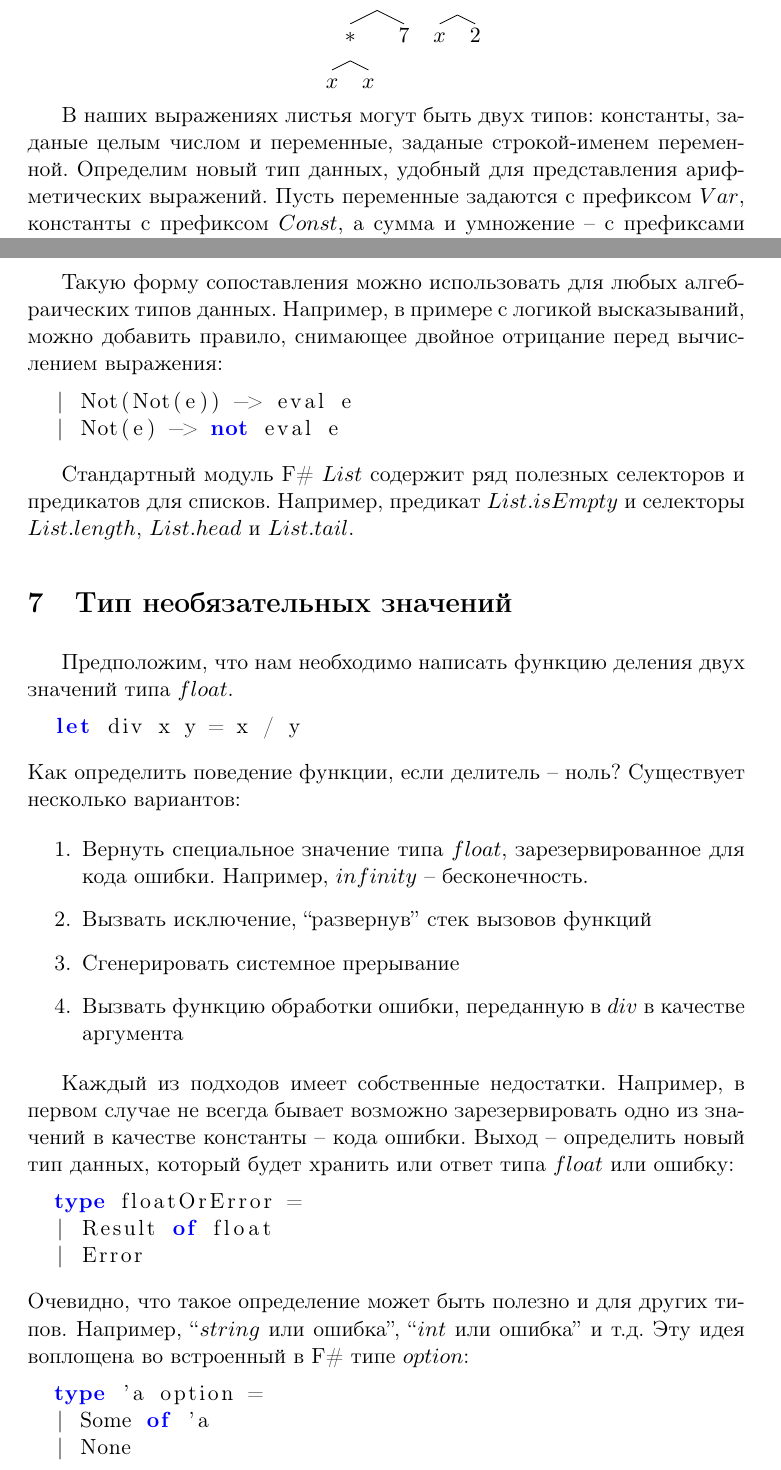
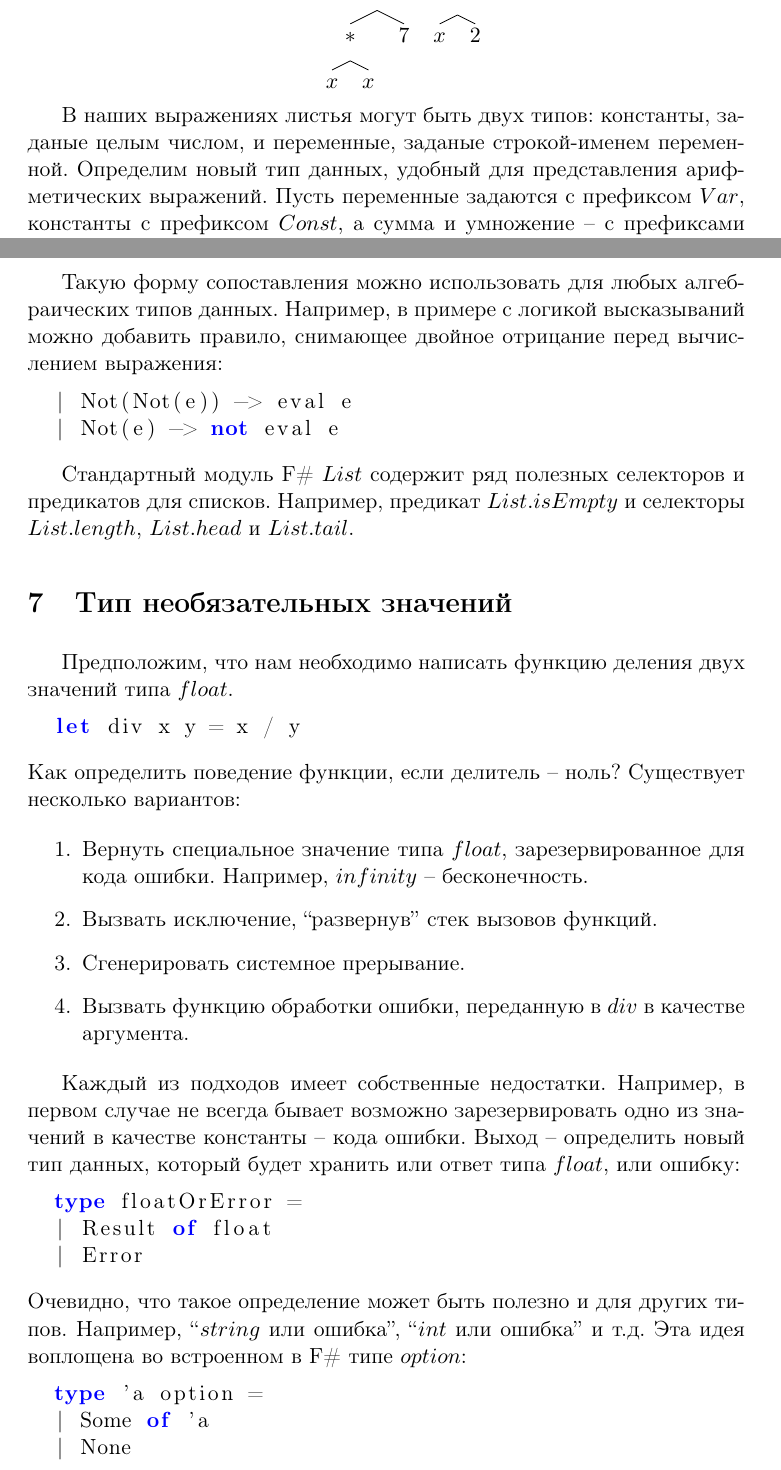
Before and after one commit to master/ifp, a LaTeX document (lecture5.tex): two parts of pages 2 and 10 of 12, joined at a grey line, cut so that both start at the same text. Compiled offline with pdfLaTeX.

Commit message:
Fix some typos

```diff
--- a/lecture5.tex
+++ b/lecture5.tex
@@ -45,11 +45,11 @@
 
 \Tree [.$+$ [.$+$ [.$*$ $x$ $x$ ] $7$ ] [.$*$ $x$ $2$ ] ]
 
-В наших выражениях листья могут быть двух типов: константы, заданые целым числом
-и переменные, заданые строкой-именем переменной. Определим новый тип данных,
-удобный для представления арифметических выражений. Пусть переменные задаются с
-префиксом $Var$, константы с префиксом $Const$, а сумма и умножение -- с
-префиксами $Sum$ и $Mul$ соответственно:
+В наших выражениях листья могут быть двух типов: константы, заданые целым
+числом, и переменные, заданые строкой-именем переменной. Определим новый тип
+данных, удобный для представления арифметических выражений. Пусть переменные
+задаются с префиксом $Var$, константы с префиксом $Const$, а сумма и умножение
+-- с префиксами $Sum$ и $Mul$ соответственно:
 
 \Tree [.$Sum$ [.$Sum$ [.$Mul$ $Var~x$ $Var~x$ ] $Const~7$ ]%
 [.$Mul$ $Var~x$ $Const~2$ ] ]
@@ -383,7 +383,7 @@ $Rope<'a,~'b>$.
 \end{lstlisting}
 
 Такую форму сопоставления можно использовать для любых алгебраических типов
-данных. Например, в примере с логикой высказываний, можно добавить правило,
+данных. Например, в примере с логикой высказываний можно добавить правило,
 снимающее двойное отрицание перед вычислением выражения:
 \begin{lstlisting}
   | Not(Not(e)) -> eval e
@@ -405,23 +405,23 @@ $float$.
 \begin{enumerate}
 \item Вернуть специальное значение типа $float$, зарезервированное для кода
   ошибки. Например, $infinity$ -- бесконечность.
-\item Вызвать исключение, ``развернув'' стек вызовов функций
-\item Сгенерировать системное прерывание
-\item Вызвать функцию обработки ошибки, переданную в $div$ в качестве аргумента
+\item Вызвать исключение, ``развернув'' стек вызовов функций.
+\item Сгенерировать системное прерывание.
+\item Вызвать функцию обработки ошибки, переданную в $div$ в качестве аргумента.
 \end{enumerate}
 
 Каждый из подходов имеет собственные недостатки. Например, в первом случае
 не всегда бывает возможно зарезервировать одно из значений в качестве
 константы -- кода ошибки. Выход -- определить новый тип данных, который будет
-хранить или ответ типа $float$ или ошибку:
+хранить или ответ типа $float$, или ошибку:
 \begin{lstlisting}
   type floatOrError =
   | Result of float
   | Error
 \end{lstlisting}
 Очевидно, что такое определение может быть полезно и для других типов. Например,
-``$string$ или ошибка'', ``$int$ или ошибка'' и т.д. Эту идея воплощена во
-встроенный в F\# типе $option$:
+``$string$ или ошибка'', ``$int$ или ошибка'' и т.д. Эта идея воплощена во
+встроенном в F\# типе $option$:
 \begin{lstlisting}
   type 'a option =
   | Some of 'a
```
Also changed, not shown: lab1.tex (+4 -4 lines), lecture5.tex (18 more changed lines).
